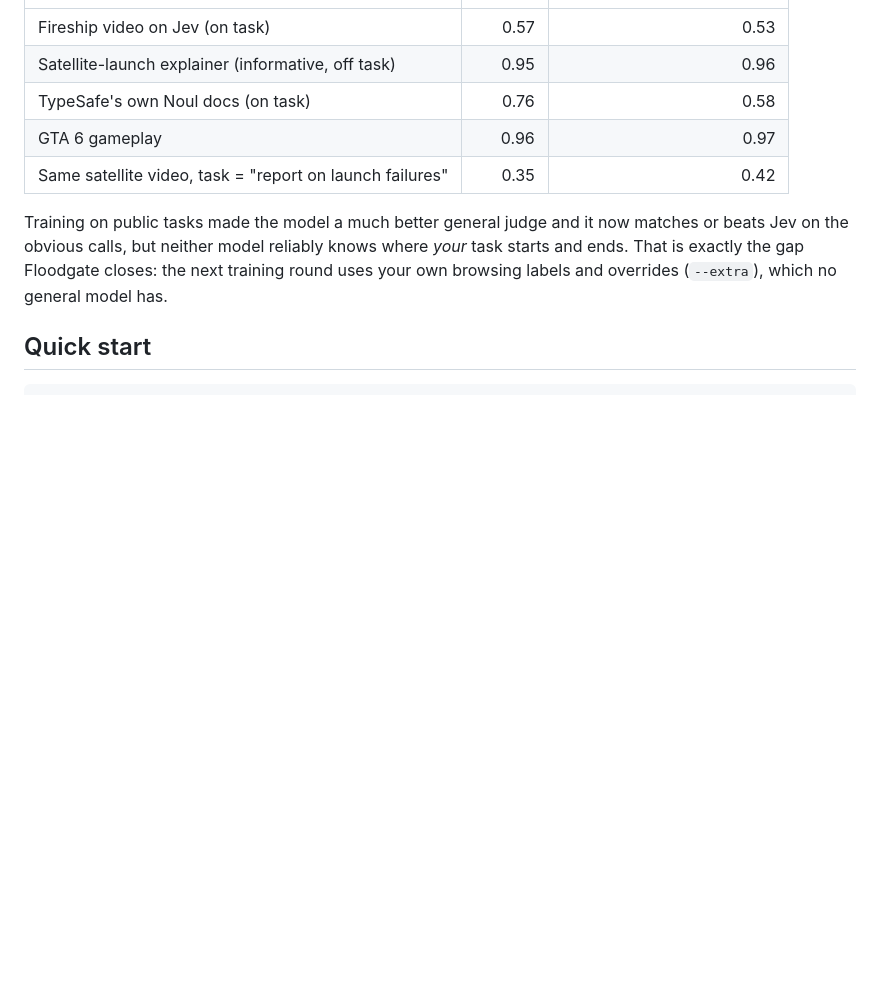
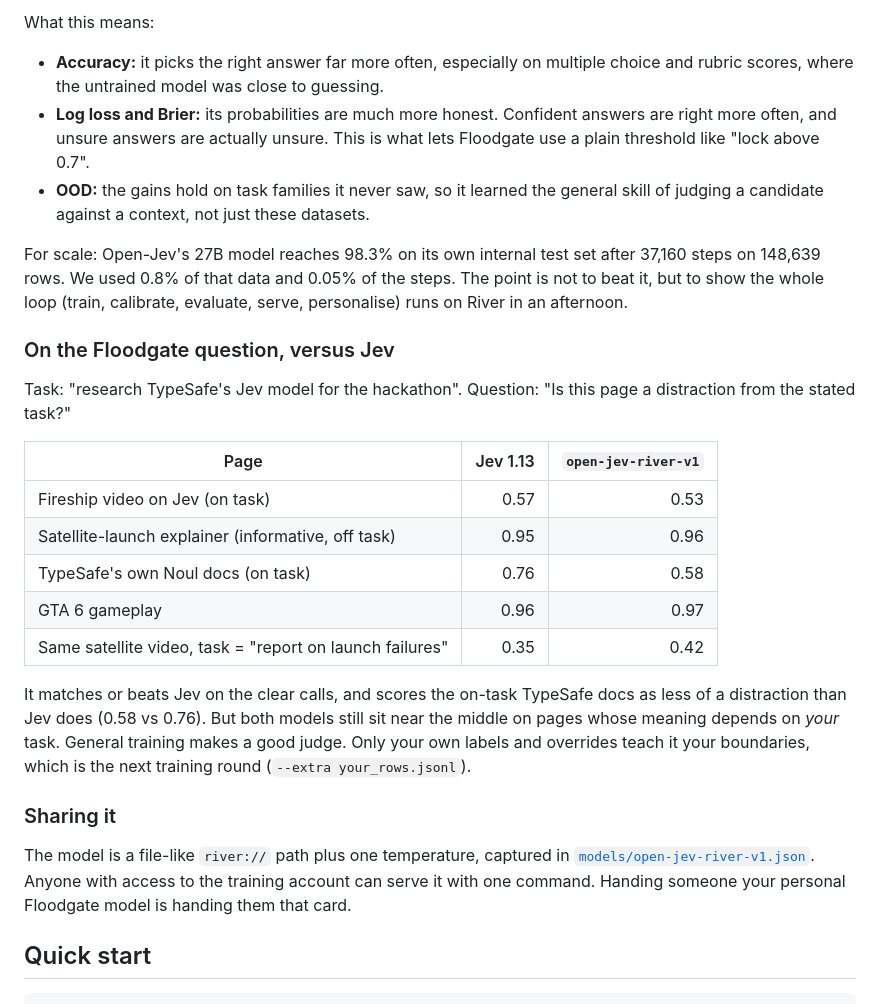
Before and after one commit to cyu60/floodgate, a Markdown page: README.md, the part around one of its changes. Drawn GitHub-style; blank space fills up the shorter version.

```diff
--- a/README.md
+++ b/README.md
@@ -85,3 +125,15 @@ By question type on test: noul 0.88 → 0.93, choice 0.63 → 0.81, score 0.50
+What this means:
+- **Accuracy:** it picks the right answer far more often, especially on multiple choice and rubric scores, where the untrained model was close to guessing.
+- **Log loss and Brier:** its probabilities are much more honest. Confident answers are right more often, and unsure answers are actually unsure. This is what lets Floodgate use a plain threshold like "lock above 0.7".
+- **OOD:** the gains hold on task families it never saw, so it learned the general skill of judging a candidate against a context, not just these datasets.
+
+For scale: Open-Jev's 27B model reaches 98.3% on its own internal test set after 37,160 steps on 148,639 rows. We used 0.8% of that data and 0.05% of the steps. The point is not to beat it, but to show the whole loop (train, calibrate, evaluate, serve, personalise) runs on River in an afternoon.
+
+### On the Floodgate question, versus Jev
+
+Task: "research TypeSafe's Jev model for the hackathon". Question: "Is this page a distraction from the stated task?"
+
+| Page | Jev 1.13 | `open-jev-river-v1` |
 |---|---:|---:|
 | Fireship video on Jev (on task) | 0.57 | 0.53 |
 | Satellite-launch explainer (informative, off task) | 0.95 | 0.96 |
@@ -89,7 +141,11 @@ By question type on test: noul 0.88 → 0.93, choice 0.63 → 0.81, score 0.50
 | GTA 6 gameplay | 0.96 | 0.97 |
 | Same satellite video, task = "report on launch failures" | 0.35 | 0.42 |
 
-Training on public tasks made the model a much better general judge and it now matches or beats Jev on the obvious calls, but neither model reliably knows where *your* task starts and ends. That is exactly the gap Floodgate closes: the next training round uses your own browsing labels and overrides (`--extra`), which no general model has.
+It matches or beats Jev on the clear calls, and scores the on-task TypeSafe docs as less of a distraction than Jev does (0.58 vs 0.76). But both models still sit near the middle on pages whose meaning depends on *your* task. General training makes a good judge. Only your own labels and overrides teach it your boundaries, which is the next training round (`--extra your_rows.jsonl`).
+
+### Sharing it
+
+The model is a file-like `river://` path plus one temperature, captured in [`models/open-jev-river-v1.json`](models/open-jev-river-v1.json). Anyone with access to the training account can serve it with one command. Handing someone your personal Floodgate model is handing them that card.
 
 ## Quick start
 
```
Also changed, not shown: other parts of README.md (+53 -13 lines).
